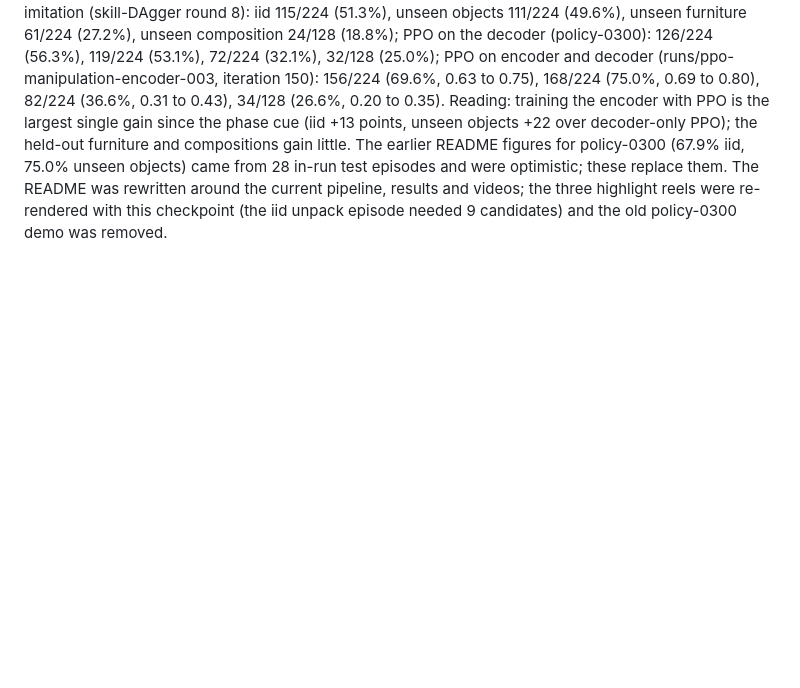
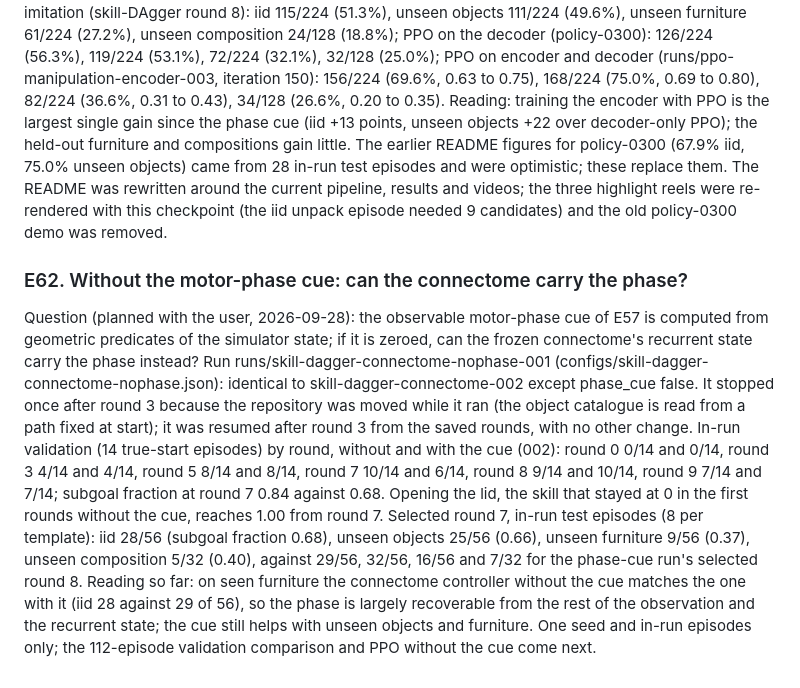
Before and after one commit to yusenthebot/FlyArm, a Markdown page: docs/RESEARCH_LOG.md, the part around the change. GitHub-like rendering; blank space fills up the shorter version.

Commit message:
docs(log): E62, skill-level DAgger without the motor-phase cue

```diff
--- a/docs/RESEARCH_LOG.md
+++ b/docs/RESEARCH_LOG.md
@@ -811,3 +811,10 @@ PPO on the decoder (policy-0300): 126/224 (56.3%), 119/224 (53.1%), 72/224 (32.1
 PPO on encoder and decoder (runs/ppo-manipulation-encoder-003, iteration 150): 156/224 (69.6%, 0.63 to 0.75), 168/224 (75.0%, 0.69 to 0.80), 82/224 (36.6%, 0.31 to 0.43), 34/128 (26.6%, 0.20 to 0.35).
 Reading: training the encoder with PPO is the largest single gain since the phase cue (iid +13 points, unseen objects +22 over decoder-only PPO); the held-out furniture and compositions gain little. The earlier README figures for policy-0300 (67.9% iid, 75.0% unseen objects) came from 28 in-run test episodes and were optimistic; these replace them.
 The README was rewritten around the current pipeline, results and videos; the three highlight reels were re-rendered with this checkpoint (the iid unpack episode needed 9 candidates) and the old policy-0300 demo was removed.
+
+### E62. Without the motor-phase cue: can the connectome carry the phase?
+Question (planned with the user, 2026-09-28): the observable motor-phase cue of E57 is computed from geometric predicates of the simulator state; if it is zeroed, can the frozen connectome's recurrent state carry the phase instead?
+Run runs/skill-dagger-connectome-nophase-001 (configs/skill-dagger-connectome-nophase.json): identical to skill-dagger-connectome-002 except phase_cue false. It stopped once after round 3 because the repository was moved while it ran (the object catalogue is read from a path fixed at start); it was resumed after round 3 from the saved rounds, with no other change.
+In-run validation (14 true-start episodes) by round, without and with the cue (002): round 0 0/14 and 0/14, round 3 4/14 and 4/14, round 5 8/14 and 8/14, round 7 10/14 and 6/14, round 8 9/14 and 10/14, round 9 7/14 and 7/14; subgoal fraction at round 7 0.84 against 0.68. Opening the lid, the skill that stayed at 0 in the first rounds without the cue, reaches 1.00 from round 7.
+Selected round 7, in-run test episodes (8 per template): iid 28/56 (subgoal fraction 0.68), unseen objects 25/56 (0.66), unseen furniture 9/56 (0.37), unseen composition 5/32 (0.40), against 29/56, 32/56, 16/56 and 7/32 for the phase-cue run's selected round 8.
+Reading so far: on seen furniture the connectome controller without the cue matches the one with it (iid 28 against 29 of 56), so the phase is largely recoverable from the rest of the observation and the recurrent state; the cue still helps with unseen objects and furniture. One seed and in-run episodes only; the 112-episode validation comparison and PPO without the cue come next.
```
